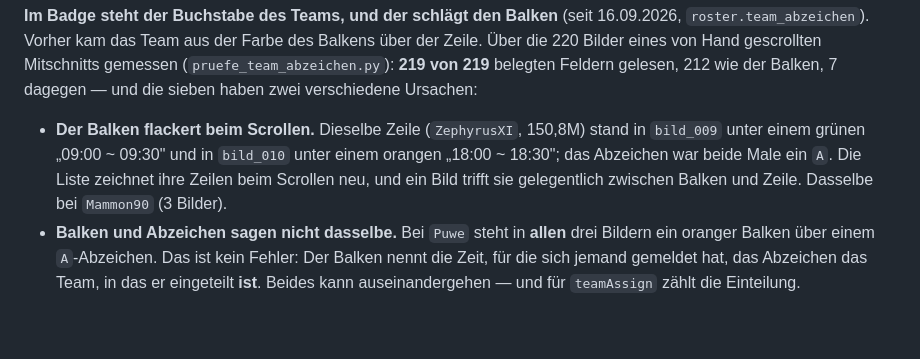
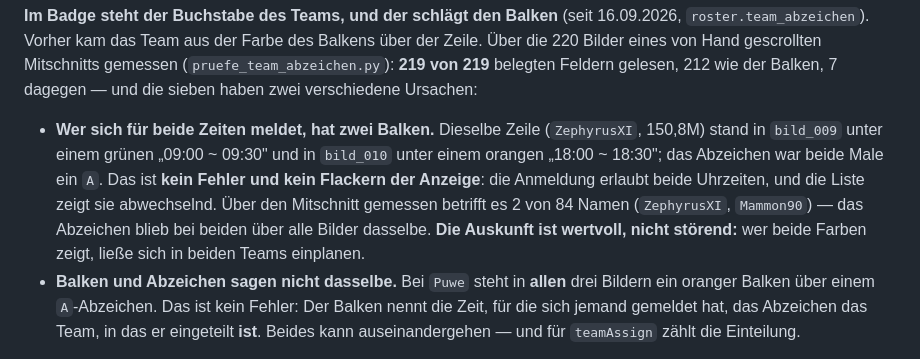
Before and after one commit to Ben-claude-1/warsync-stats, a Markdown page: CLAUDE.md, the part around the change. Rendered like a GitHub page; blank space fills up the shorter version.

Commit message:
docs(ws-service): zwei Balkenfarben heißen zwei Anmeldezeiten, kein Flackern
Der Mitschnitt vom 16.09. zeigte bei ZephyrusXI und Mammon90 wechselnde
Balkenfarben. Die Erklärung hier war "die Liste zeichnet beim Scrollen neu" —
falsch: die Anmeldung erlaubt beide Uhrzeiten, und die Liste zeigt sie
abwechselnd. Gemessen 2 von 84 Namen, Abzeichen jeweils stabil.

Co-Authored-By: Claude Opus 5 <noreply@anthropic.com>

```diff
--- a/CLAUDE.md
+++ b/CLAUDE.md
@@ -1609,11 +1609,15 @@ Mitschnitts gemessen (`pruefe_team_abzeichen.py`): **219 von 219** belegten
 Feldern gelesen, 212 wie der Balken, 7 dagegen — und die sieben haben zwei
 verschiedene Ursachen:
 
-- **Der Balken flackert beim Scrollen.** Dieselbe Zeile (`ZephyrusXI`, 150,8M)
-  stand in `bild_009` unter einem grünen „09:00 ~ 09:30" und in `bild_010`
-  unter einem orangen „18:00 ~ 18:30"; das Abzeichen war beide Male ein `A`.
-  Die Liste zeichnet ihre Zeilen beim Scrollen neu, und ein Bild trifft sie
-  gelegentlich zwischen Balken und Zeile. Dasselbe bei `Mammon90` (3 Bilder).
+- **Wer sich für beide Zeiten meldet, hat zwei Balken.** Dieselbe Zeile
+  (`ZephyrusXI`, 150,8M) stand in `bild_009` unter einem grünen „09:00 ~ 09:30"
+  und in `bild_010` unter einem orangen „18:00 ~ 18:30"; das Abzeichen war
+  beide Male ein `A`. Das ist **kein Fehler und kein Flackern der Anzeige**: die
+  Anmeldung erlaubt beide Uhrzeiten, und die Liste zeigt sie abwechselnd. Über
+  den Mitschnitt gemessen betrifft es 2 von 84 Namen (`ZephyrusXI`,
+  `Mammon90`) — das Abzeichen blieb bei beiden über alle Bilder dasselbe.
+  **Die Auskunft ist wertvoll, nicht störend:** wer beide Farben zeigt, ließe
+  sich in beiden Teams einplanen.
 - **Balken und Abzeichen sagen nicht dasselbe.** Bei `Puwe` steht in **allen**
   drei Bildern ein oranger Balken über einem `A`-Abzeichen. Das ist kein
   Fehler: Der Balken nennt die Zeit, für die sich jemand gemeldet hat, das
```
